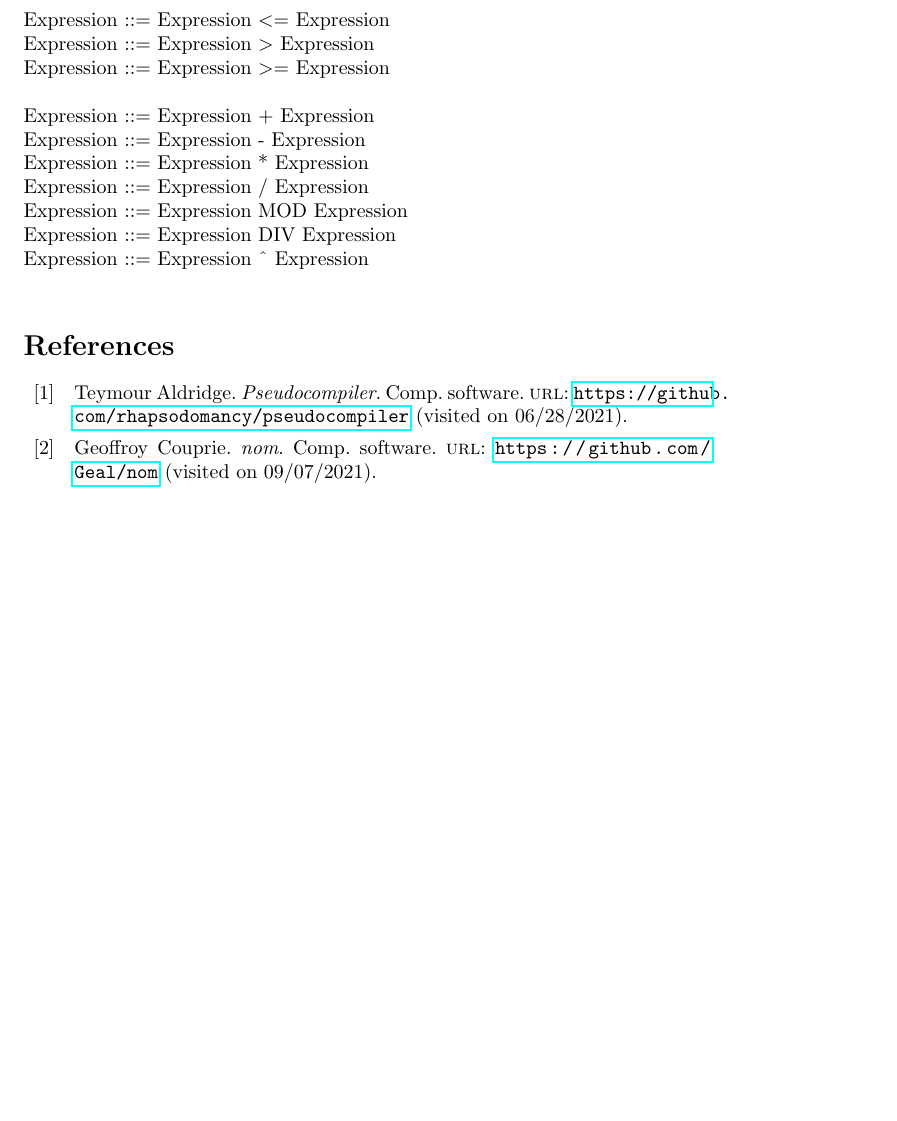
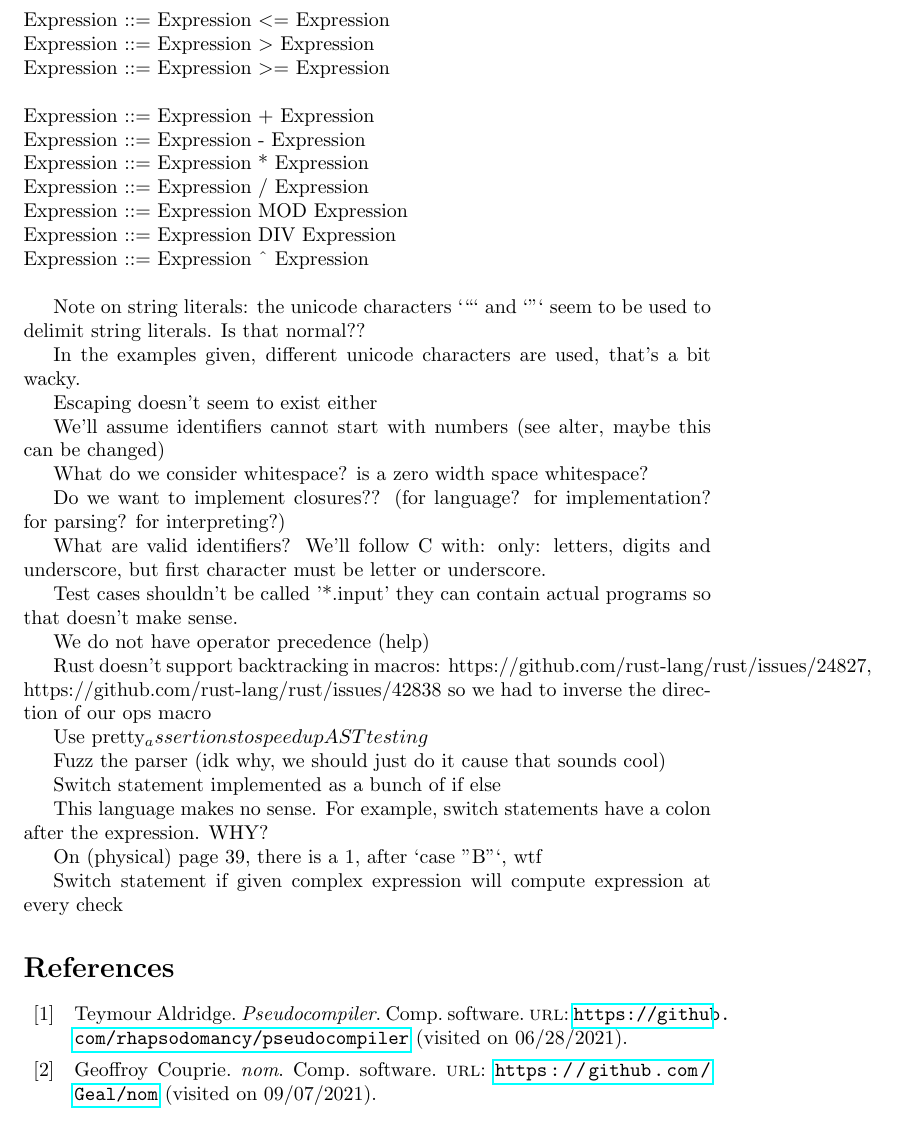
Before and after one commit to NilsIrl/CS-NEA, a LaTeX document (nea.tex): part of page 11 of 12, cut so that both start at the same text, the shorter picture padded with empty space. Compiled offline with pdfLaTeX.

Commit message:
Add useless log

```diff
--- a/nea.tex
+++ b/nea.tex
@@ -487,6 +487,47 @@ Expression ::= Expression MOD Expression\\
 Expression ::= Expression DIV Expression\\
 Expression ::= Expression \textasciicircum{} Expression\\
 
+Note on string literals: the unicode characters `“` and `”` seem to be used to
+delimit string literals. Is that normal??
+
+In the examples given, different unicode characters are used, that's a bit
+wacky.
+
+Escaping doesn't seem to exist either
+
+We'll assume identifiers cannot start with numbers (see alter, maybe this can
+be changed)
+
+What do we consider whitespace? is a zero width space whitespace?
+
+Do we want to implement closures?? (for language? for implementation? for parsing? for interpreting?)
+
+What are valid identifiers? We'll follow C with: only: letters, digits and
+underscore, but first character must be letter or underscore.
+
+Test cases shouldn't be called '*.input' they can contain actual programs so
+that doesn't make sense.
+
+We do not have operator precedence (help)
+
+Rust doesn't support backtracking in macros:
+https://github.com/rust-lang/rust/issues/24827, https://github.com/rust-lang/rust/issues/42838
+so we had to inverse the direction of our ops macro
+
+Use pretty_assertions to speed up AST testing
+
+Fuzz the parser (idk why, we should just do it cause that sounds cool)
+
+Switch statement implemented as a bunch of if else
+
+This language makes no sense. For example, switch statements have a colon after
+the expression. WHY?
+
+On (physical) page 39, there is a 1, after `case "B"`, wtf
+
+Switch statement if given complex expression will compute expression at every
+check
+
 \printbibliography[heading=bibintoc]
 
 \end{document}
```
